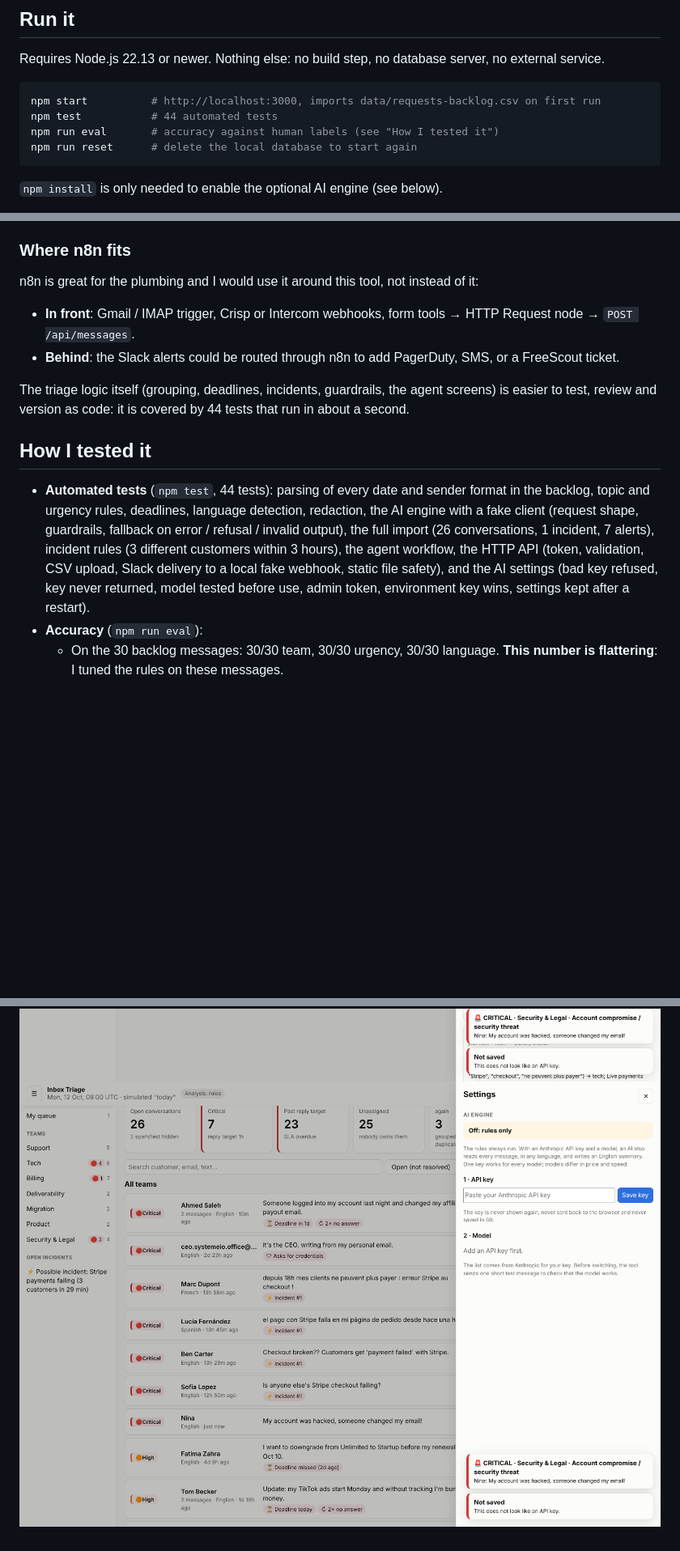
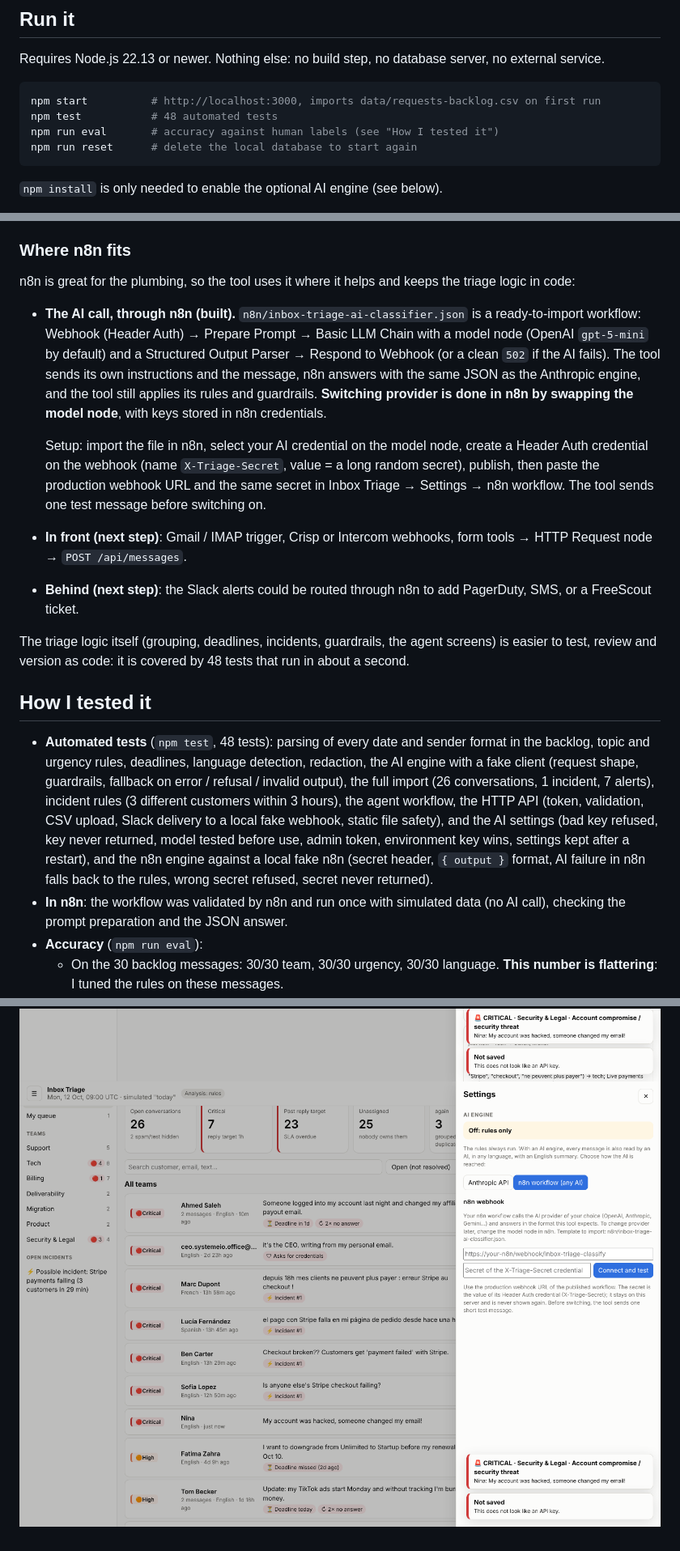
Before and after one commit to slmoubiche3-creator/SIOTEST, a Markdown page: README.md, 3 parts joined by grey strips. Shown: that part at 81% size. GitHub-like rendering; pictures changed too: docs/settings.png; blank space fills up the shorter version.

````diff
--- a/README.md
+++ b/README.md
@@ -12,7 +12,7 @@ Requires Node.js 22.13 or newer. Nothing else: no build step, no database server
 
 ```bash
 npm start          # http://localhost:3000, imports data/requests-backlog.csv on first run
-npm test           # 44 automated tests
+npm test           # 48 automated tests
 npm run eval       # accuracy against human labels (see "How I tested it")
 npm run reset      # delete the local database to start again
 ```
@@ -84,16 +88,20 @@ The merge rules (`src/analyzer/index.js`):
 
 ### Where n8n fits
 
-n8n is great for the plumbing and I would use it around this tool, not instead of it:
+n8n is great for the plumbing, so the tool uses it where it helps and keeps the triage logic in code:
 
-- **In front**: Gmail / IMAP trigger, Crisp or Intercom webhooks, form tools → HTTP Request node → `POST /api/messages`.
-- **Behind**: the Slack alerts could be routed through n8n to add PagerDuty, SMS, or a FreeScout ticket.
+- **The AI call, through n8n (built).** `n8n/inbox-triage-ai-classifier.json` is a ready-to-import workflow: Webhook (Header Auth) → Prepare Prompt → Basic LLM Chain with a model node (OpenAI `gpt-5-mini` by default) and a Structured Output Parser → Respond to Webhook (or a clean `502` if the AI fails). The tool sends its own instructions and the message, n8n answers with the same JSON as the Anthropic engine, and the tool still applies its rules and guardrails. **Switching provider is done in n8n by swapping the model node**, with keys stored in n8n credentials.
 
-The triage logic itself (grouping, deadlines, incidents, guardrails, the agent screens) is easier to test, review and version as code: it is covered by 44 tests that run in about a second.
+  Setup: import the file in n8n, select your AI credential on the model node, create a Header Auth credential on the webhook (name `X-Triage-Secret`, value = a long random secret), publish, then paste the production webhook URL and the same secret in Inbox Triage → Settings → n8n workflow. The tool sends one test message before switching on.
+- **In front (next step)**: Gmail / IMAP trigger, Crisp or Intercom webhooks, form tools → HTTP Request node → `POST /api/messages`.
+- **Behind (next step)**: the Slack alerts could be routed through n8n to add PagerDuty, SMS, or a FreeScout ticket.
+
+The triage logic itself (grouping, deadlines, incidents, guardrails, the agent screens) is easier to test, review and version as code: it is covered by 48 tests that run in about a second.
 
 ## How I tested it
 
-- **Automated tests** (`npm test`, 44 tests): parsing of every date and sender format in the backlog, topic and urgency rules, deadlines, language detection, redaction, the AI engine with a fake client (request shape, guardrails, fallback on error / refusal / invalid output), the full import (26 conversations, 1 incident, 7 alerts), incident rules (3 different customers within 3 hours), the agent workflow, the HTTP API (token, validation, CSV upload, Slack delivery to a local fake webhook, static file safety), and the AI settings (bad key refused, key never returned, model tested before use, admin token, environment key wins, settings kept after a restart).
+- **Automated tests** (`npm test`, 48 tests): parsing of every date and sender format in the backlog, topic and urgency rules, deadlines, language detection, redaction, the AI engine with a fake client (request shape, guardrails, fallback on error / refusal / invalid output), the full import (26 conversations, 1 incident, 7 alerts), incident rules (3 different customers within 3 hours), the agent workflow, the HTTP API (token, validation, CSV upload, Slack delivery to a local fake webhook, static file safety), and the AI settings (bad key refused, key never returned, model tested before use, admin token, environment key wins, settings kept after a restart), and the n8n engine against a local fake n8n (secret header, `{ output }` format, AI failure in n8n falls back to the rules, wrong secret refused, secret never returned).
+- **In n8n**: the workflow was validated by n8n and run once with simulated data (no AI call), checking the prompt preparation and the JSON answer.
 - **Accuracy** (`npm run eval`):
   - On the 30 backlog messages: 30/30 team, 30/30 urgency, 30/30 language. **This number is flattering**: I tuned the rules on these messages.
   - On **12 new messages written afterwards and never used for tuning** (`npm run eval -- data/holdout.csv`): team 10/12, urgency 7/12, language 11/12. This is the honest number for the rules engine on new wording, and the reason the AI engine exists. I left these misses unfixed on purpose so the measurement stays valid.
````
Also changed, not shown: other parts of README.md (+12 -5 lines), TODO.md (+3 -2 lines), docs/conversation.png, 8 other files.
